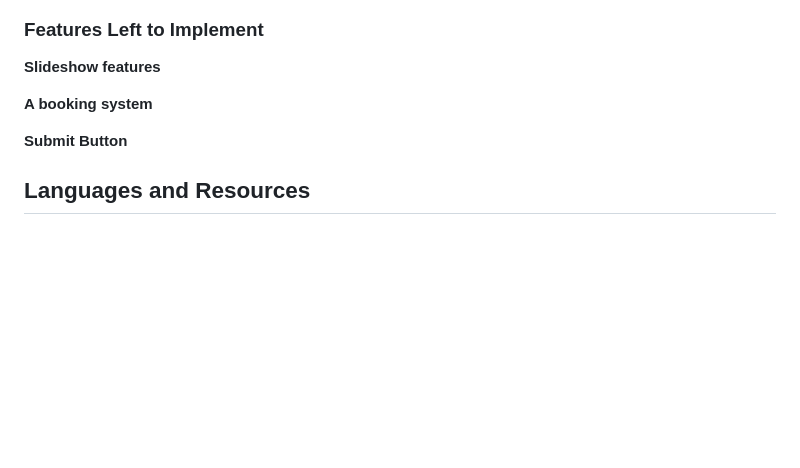
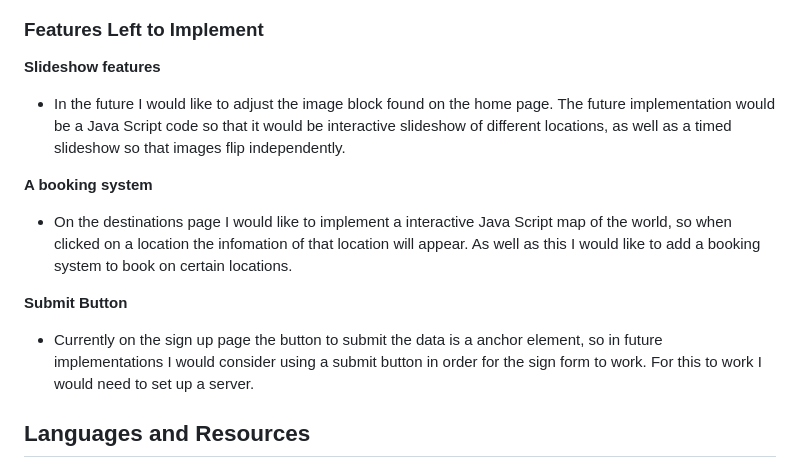
Before and after one commit to GabrielH-02/Harmony-Haven-Hotels, a Markdown page: README.md, the part around one of its changes. GitHub-like rendering; blank space fills up the shorter version.

Commit message:
Feat: Add future features

```diff
--- a/README.md
+++ b/README.md
@@ -143,10 +143,13 @@ Once all data has been filled in it is ready to be submitted. Using the ‘Let
 ### Features Left to Implement
 
 __Slideshow features__
+* In the future I would like to adjust the image block found on the home page. The future implementation would be a Java Script code so that it would be interactive slideshow of different locations, as well as a timed slideshow so that images flip independently.
 
 __A booking system__
+* On the destinations page I would like to implement a interactive Java Script map of the world, so when clicked on a location the infomation of that location will appear. As well as this I would like to add a booking system to book on certain locations.
 
 __Submit Button__
+* Currently on the sign up page the button to submit the data is a anchor element, so in future implementations I would consider using a submit button in order for the sign form to work. For this to work I would need to set up a server.
 
 ## Languages and Resources
 
```
Also changed, not shown: other parts of README.md (+18 -18 lines).
